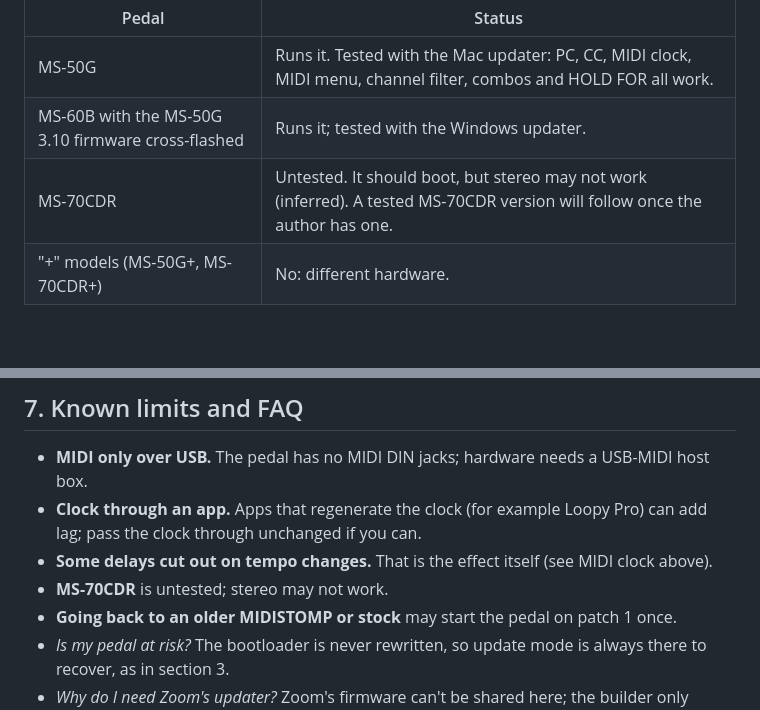
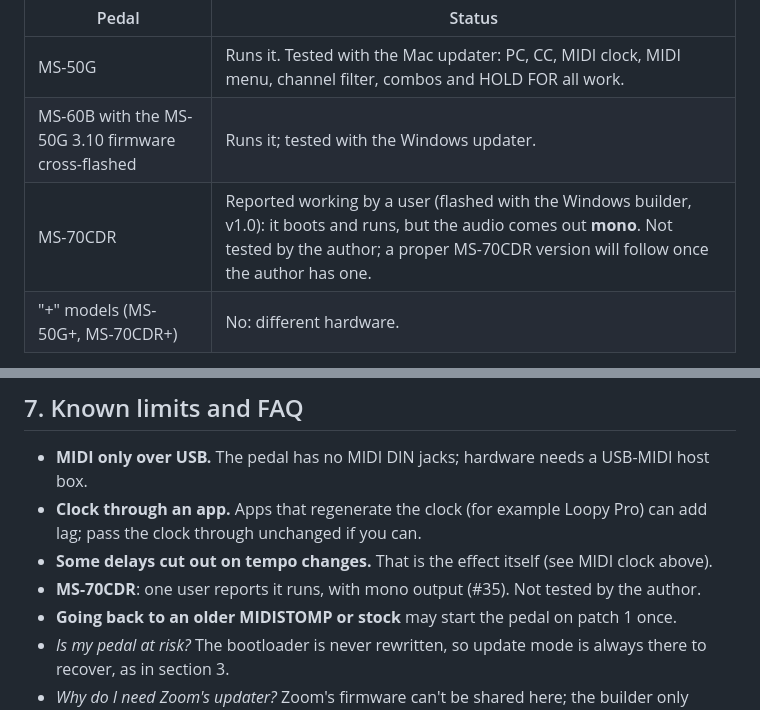
Before and after one commit to matujuice/zoom-ms-midistomp, a Markdown page: docs/user-guide.md, 2 parts joined by grey strips. Rendered like a GitHub page; blank space fills up the shorter version.

```diff
--- a/docs/user-guide.md
+++ b/docs/user-guide.md
@@ -27,7 +27,7 @@ playing aids. It is not made or supported by Zoom.
 |---|---|
 | MS-50G | Runs it. Tested with the Mac updater: PC, CC, MIDI clock, MIDI menu, channel filter, combos and HOLD FOR all work. |
 | MS-60B with the MS-50G 3.10 firmware cross-flashed | Runs it; tested with the Windows updater. |
-| MS-70CDR | Untested. It should boot, but stereo may not work (inferred). A tested MS-70CDR version will follow once the author has one. |
+| MS-70CDR | Reported working by a user (flashed with the Windows builder, v1.0): it boots and runs, but the audio comes out **mono**. Not tested by the author; a proper MS-70CDR version will follow once the author has one. |
 | "+" models (MS-50G+, MS-70CDR+) | No: different hardware. |
 
 You get 6 effects per patch, like the MS-50G firmware.
@@ -217,7 +217,7 @@ it can rewrite the firmware and remove MIDISTOMP (inferred, not tested).
   Pro) can add lag; pass the clock through unchanged if you can.
 - **Some delays cut out on tempo changes.** That is the effect itself (see
   MIDI clock above).
-- **MS-70CDR** is untested; stereo may not work.
+- **MS-70CDR**: one user reports it runs, with mono output (#35). Not tested by the author.
 - **Going back to an older MIDISTOMP or stock** may start the pedal on patch 1
   once.
 - *Is my pedal at risk?* The bootloader is never rewritten, so update mode is
```
Also changed, not shown: other parts of docs/user-guide.md (+2 -2 lines), README.md (+4 -3 lines), docs/flashing.md (+1 -1 lines), docs/img/banner.png, docs/img/boot-screen.png, 1 other file.
